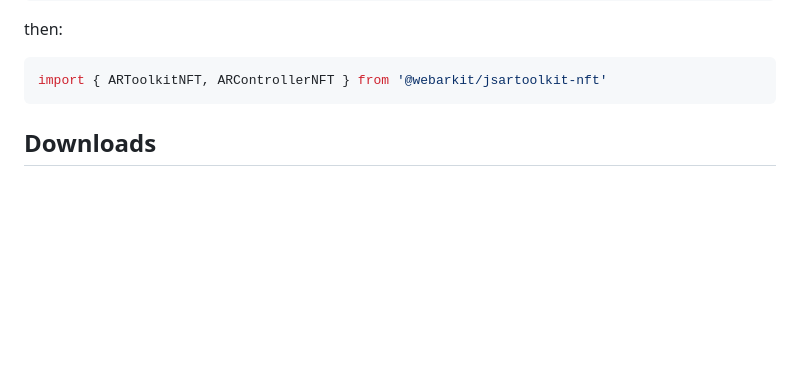
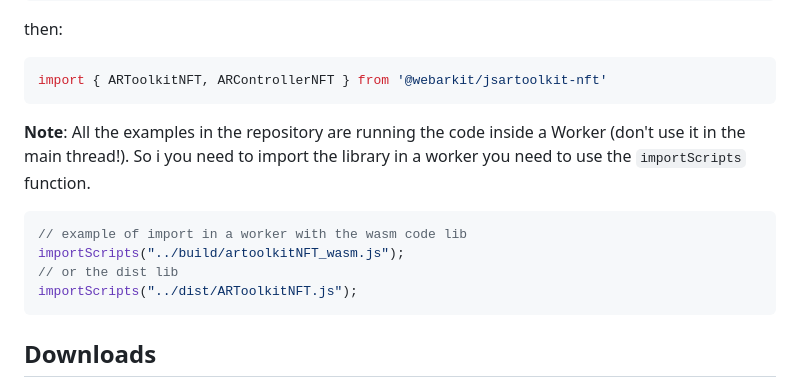
Before and after one commit to webarkit/jsartoolkitNFT, a Markdown page: README.md, the part around the change. GitHub-like rendering; blank space fills up the shorter version.

````diff
--- a/README.md
+++ b/README.md
@@ -86,6 +86,16 @@ then:
 ```javascript
 import { ARToolkitNFT, ARControllerNFT } from '@webarkit/jsartoolkit-nft'
 ```
+
+**Note**: All the examples in the repository are running the code inside a Worker (don't use it in the main thread!). So i you need to import the library in a worker you need to use the `importScripts` function.
+
+```javascript
+// example of import in a worker with the wasm code lib
+importScripts("../build/artoolkitNFT_wasm.js");
+// or the dist lib
+importScripts("../dist/ARToolkitNFT.js");
+```
+
 ## Downloads
 
 You can download the build libs in the [releases page](https://github.com/webarkit/jsartoolkitNFT/releases). Starting from version 0.8.0 it is possible to download `dist` or `build` zip packages and from 0.9.6 version only single libs (no zipped).
````
